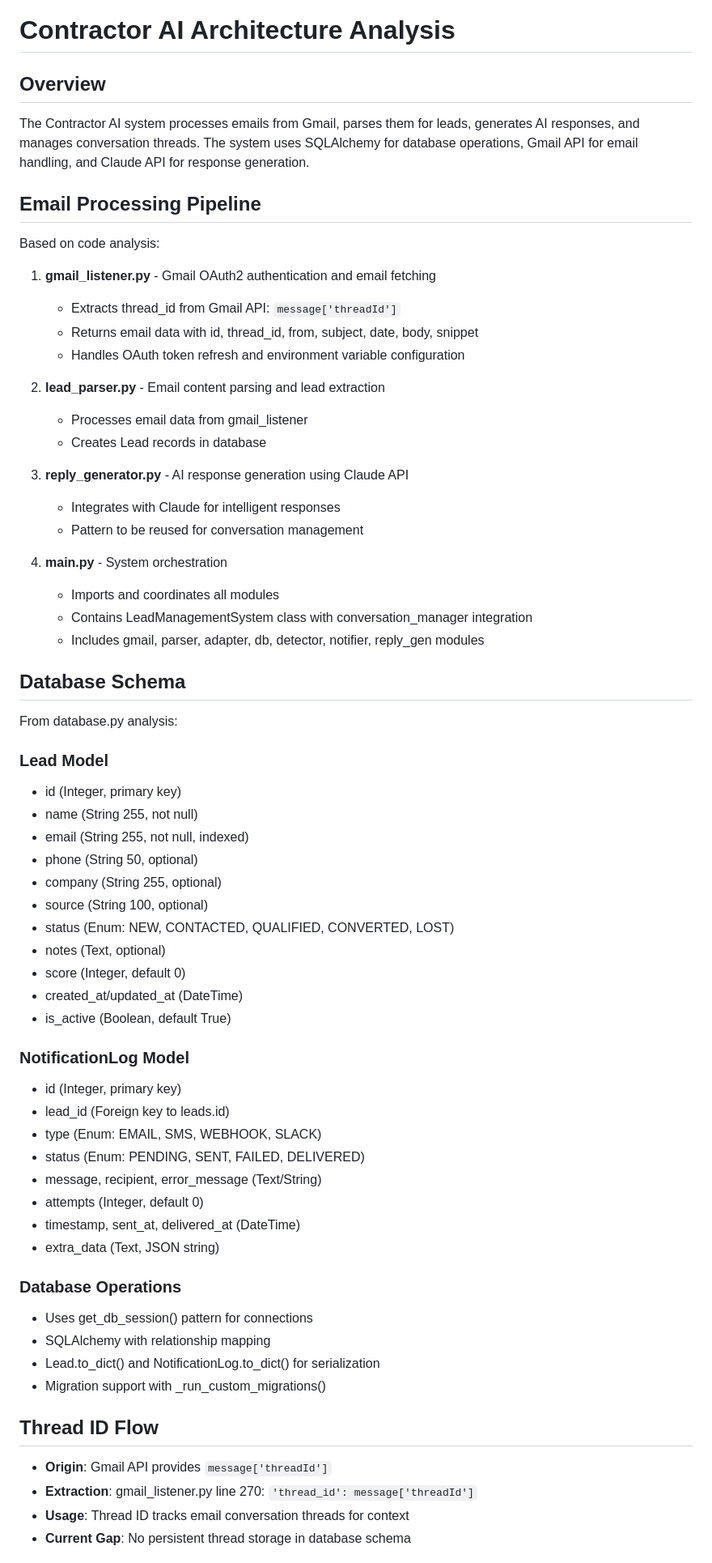
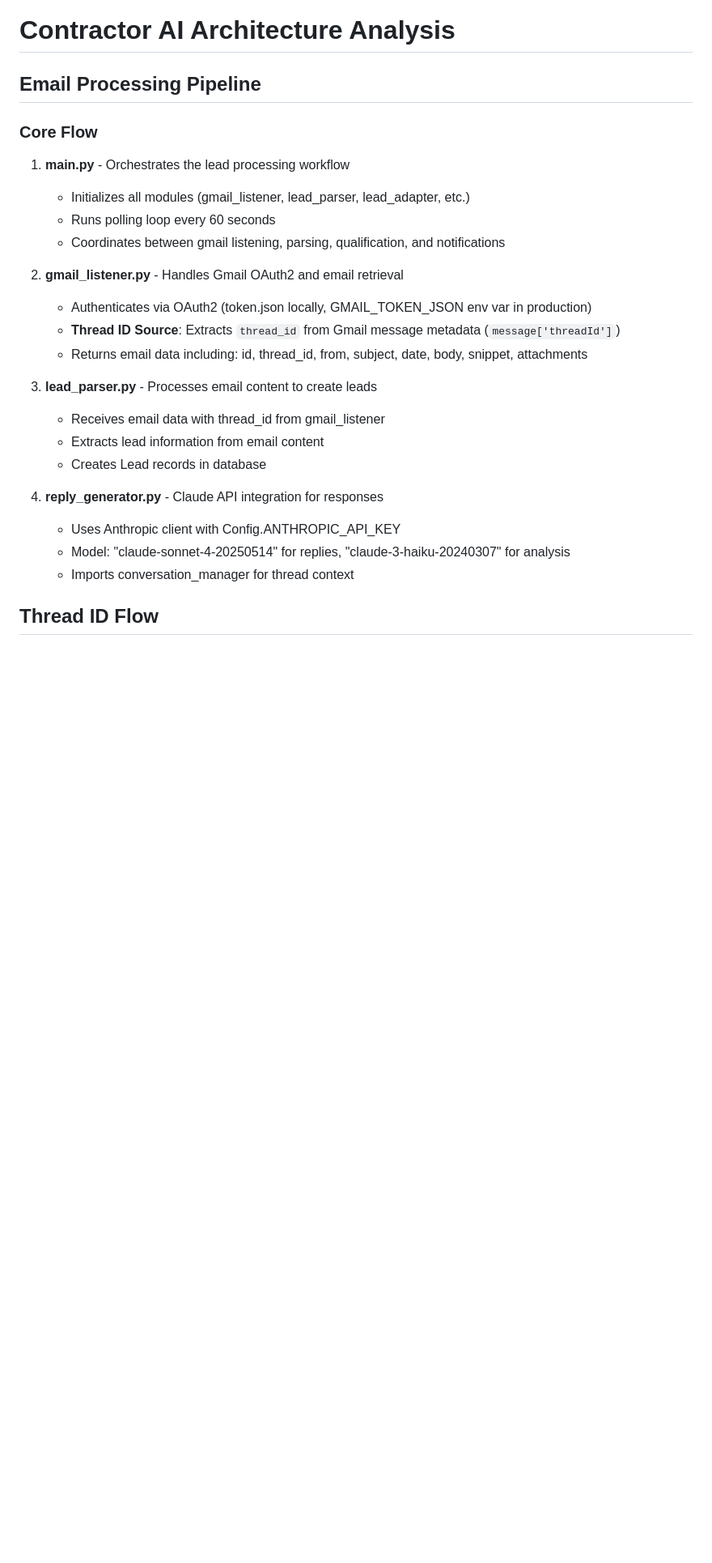
Before and after one commit to ijaffrey/claw_contractor, a Markdown page: architecture_analysis.md, the part around one of its changes. Shown at 81% size. GitHub-like rendering; blank space fills up the shorter version.

```diff
--- a/architecture_analysis.md
+++ b/architecture_analysis.md
@@ -1,64 +1,27 @@
 # Contractor AI Architecture Analysis
 
-## Overview
-The Contractor AI system processes emails from Gmail, parses them for leads, generates AI responses, and manages conversation threads. The system uses SQLAlchemy for database operations, Gmail API for email handling, and Claude API for response generation.
+## Email Processing Pipeline
 
-## Email Processing Pipeline
-Based on code analysis:
+### Core Flow
+1. **main.py** - Orchestrates the lead processing workflow
+   - Initializes all modules (gmail_listener, lead_parser, lead_adapter, etc.)
+   - Runs polling loop every 60 seconds
+   - Coordinates between gmail listening, parsing, qualification, and notifications
 
-1. **gmail_listener.py** - Gmail OAuth2 authentication and email fetching
-   - Extracts thread_id from Gmail API: `message['threadId']`
-   - Returns email data with id, thread_id, from, subject, date, body, snippet
-   - Handles OAuth token refresh and environment variable configuration
+2. **gmail_listener.py** - Handles Gmail OAuth2 and email retrieval
+   - Authenticates via OAuth2 (token.json locally, GMAIL_TOKEN_JSON env var in production)
+   - **Thread ID Source**: Extracts `thread_id` from Gmail message metadata (`message['threadId']`)
+   - Returns email data including: id, thread_id, from, subject, date, body, snippet, attachments
 
-2. **lead_parser.py** - Email content parsing and lead extraction
-   - Processes email data from gmail_listener
+3. **lead_parser.py** - Processes email content to create leads
+   - Receives email data with thread_id from gmail_listener
+   - Extracts lead information from email content
    - Creates Lead records in database
 
-3. **reply_generator.py** - AI response generation using Claude API
-   - Integrates with Claude for intelligent responses
-   - Pattern to be reused for conversation management
-
-4. **main.py** - System orchestration
-   - Imports and coordinates all modules
-   - Contains LeadManagementSystem class with conversation_manager integration
-   - Includes gmail, parser, adapter, db, detector, notifier, reply_gen modules
-
-## Database Schema
-From database.py analysis:
-
-### Lead Model
-- id (Integer, primary key)
-- name (String 255, not null)
-- email (String 255, not null, indexed)
-- phone (String 50, optional)
-- company (String 255, optional)
-- source (String 100, optional)
-- status (Enum: NEW, CONTACTED, QUALIFIED, CONVERTED, LOST)
-- notes (Text, optional)
-- score (Integer, default 0)
-- created_at/updated_at (DateTime)
-- is_active (Boolean, default True)
-
-### NotificationLog Model
-- id (Integer, primary key)
-- lead_id (Foreign key to leads.id)
-- type (Enum: EMAIL, SMS, WEBHOOK, SLACK)
-- status (Enum: PENDING, SENT, FAILED, DELIVERED)
-- message, recipient, error_message (Text/String)
-- attempts (Integer, default 0)
-- timestamp, sent_at, delivered_at (DateTime)
-- extra_data (Text, JSON string)
-
-### Database Operations
-- Uses get_db_session() pattern for connections
-- SQLAlchemy with relationship mapping
-- Lead.to_dict() and NotificationLog.to_dict() for serialization
-- Migration support with _run_custom_migrations()
+4. **reply_generator.py** - Claude API integration for responses
+   - Uses Anthropic client with Config.ANTHROPIC_API_KEY
+   - Model: "claude-sonnet-4-20250514" for replies, "claude-3-haiku-20240307" for analysis
+   - Imports conversation_manager for thread context
 
 ## Thread ID Flow
-- **Origin**: Gmail API provides `message['threadId']`
-- **Extraction**: gmail_listener.py line 270: `'thread_id': message['threadId']`
-- **Usage**: Thread ID tracks email conversation threads for context
-- **Current Gap**: No persistent thread storage in database schema
 
```
Also changed, not shown: other parts of architecture_analysis.md (+93 -20 lines).
